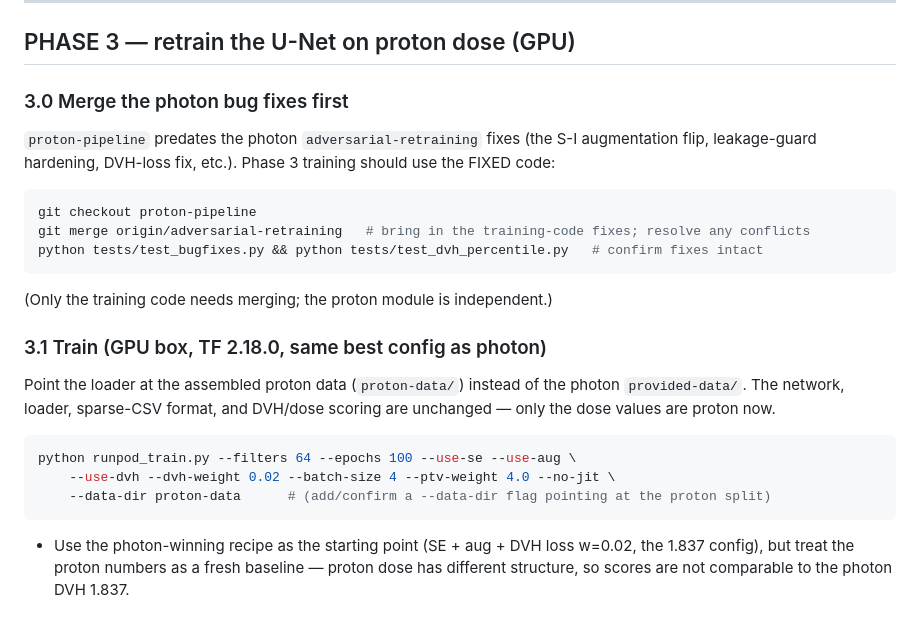
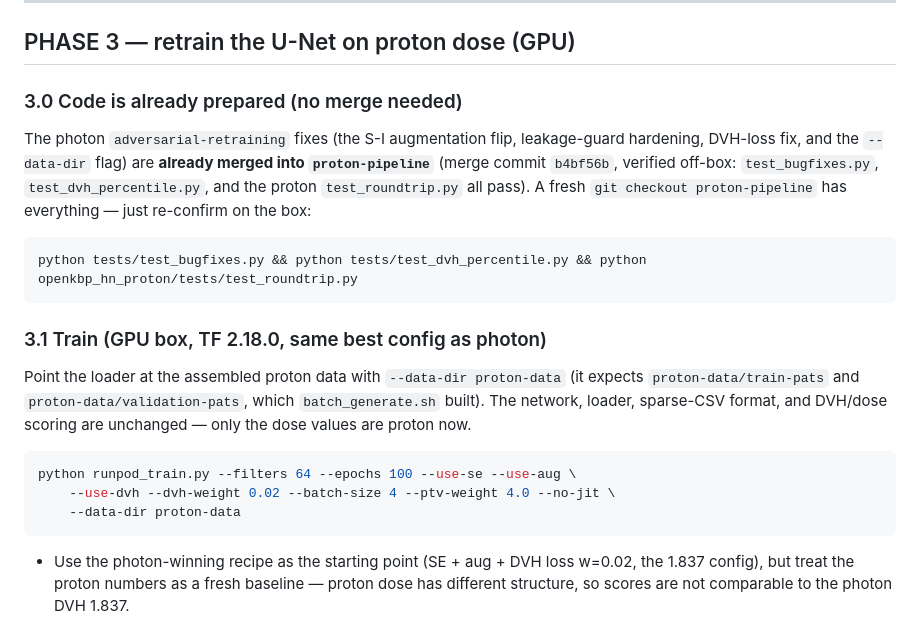
Before and after one commit to neilt93/OpenKBP-Project, a Markdown page: open-kbp-modified/openkbp_hn_proton/RUNPOD_CLAUDE_PROTON.md, the part around the change. Rendered like a GitHub page.

Commit message:
Proton brief: Phase 3 code already merged (b4bf56b) + --data-dir wired; no on-box merge needed

````diff
--- a/open-kbp-modified/openkbp_hn_proton/RUNPOD_CLAUDE_PROTON.md
+++ b/open-kbp-modified/openkbp_hn_proton/RUNPOD_CLAUDE_PROTON.md
@@ -77,24 +77,25 @@ openkbp_hn_proton/matrad/batch_generate.sh provided-data/validation-pats 201 240
 
 ## PHASE 3 — retrain the U-Net on proton dose (GPU)
 
-### 3.0 Merge the photon bug fixes first
-`proton-pipeline` predates the photon `adversarial-retraining` fixes (the S-I augmentation flip,
-leakage-guard hardening, DVH-loss fix, etc.). Phase 3 training should use the FIXED code:
+### 3.0 Code is already prepared (no merge needed)
+The photon `adversarial-retraining` fixes (the S-I augmentation flip, leakage-guard hardening,
+DVH-loss fix, and the `--data-dir` flag) are **already merged into `proton-pipeline`** (merge
+commit `b4bf56b`, verified off-box: `test_bugfixes.py`, `test_dvh_percentile.py`, and the proton
+`test_roundtrip.py` all pass). A fresh `git checkout proton-pipeline` has everything — just
+re-confirm on the box:
 ```bash
-git checkout proton-pipeline
-git merge origin/adversarial-retraining   # bring in the training-code fixes; resolve any conflicts
-python tests/test_bugfixes.py && python tests/test_dvh_percentile.py   # confirm fixes intact
+python tests/test_bugfixes.py && python tests/test_dvh_percentile.py && python openkbp_hn_proton/tests/test_roundtrip.py
 ```
-(Only the training code needs merging; the proton module is independent.)
 
 ### 3.1 Train (GPU box, TF 2.18.0, same best config as photon)
-Point the loader at the assembled proton data (`proton-data/`) instead of the photon
-`provided-data/`. The network, loader, sparse-CSV format, and DVH/dose scoring are unchanged —
-only the dose values are proton now.
+Point the loader at the assembled proton data with `--data-dir proton-data` (it expects
+`proton-data/train-pats` and `proton-data/validation-pats`, which `batch_generate.sh` built).
+The network, loader, sparse-CSV format, and DVH/dose scoring are unchanged — only the dose
+values are proton now.
 ```bash
 python runpod_train.py --filters 64 --epochs 100 --use-se --use-aug \
     --use-dvh --dvh-weight 0.02 --batch-size 4 --ptv-weight 4.0 --no-jit \
-    --data-dir proton-data      # (add/confirm a --data-dir flag pointing at the proton split)
+    --data-dir proton-data
 ```
 - Use the photon-winning recipe as the starting point (SE + aug + DVH loss w=0.02, the 1.837
   config), but treat the proton numbers as a fresh baseline — proton dose has different structure,
````
